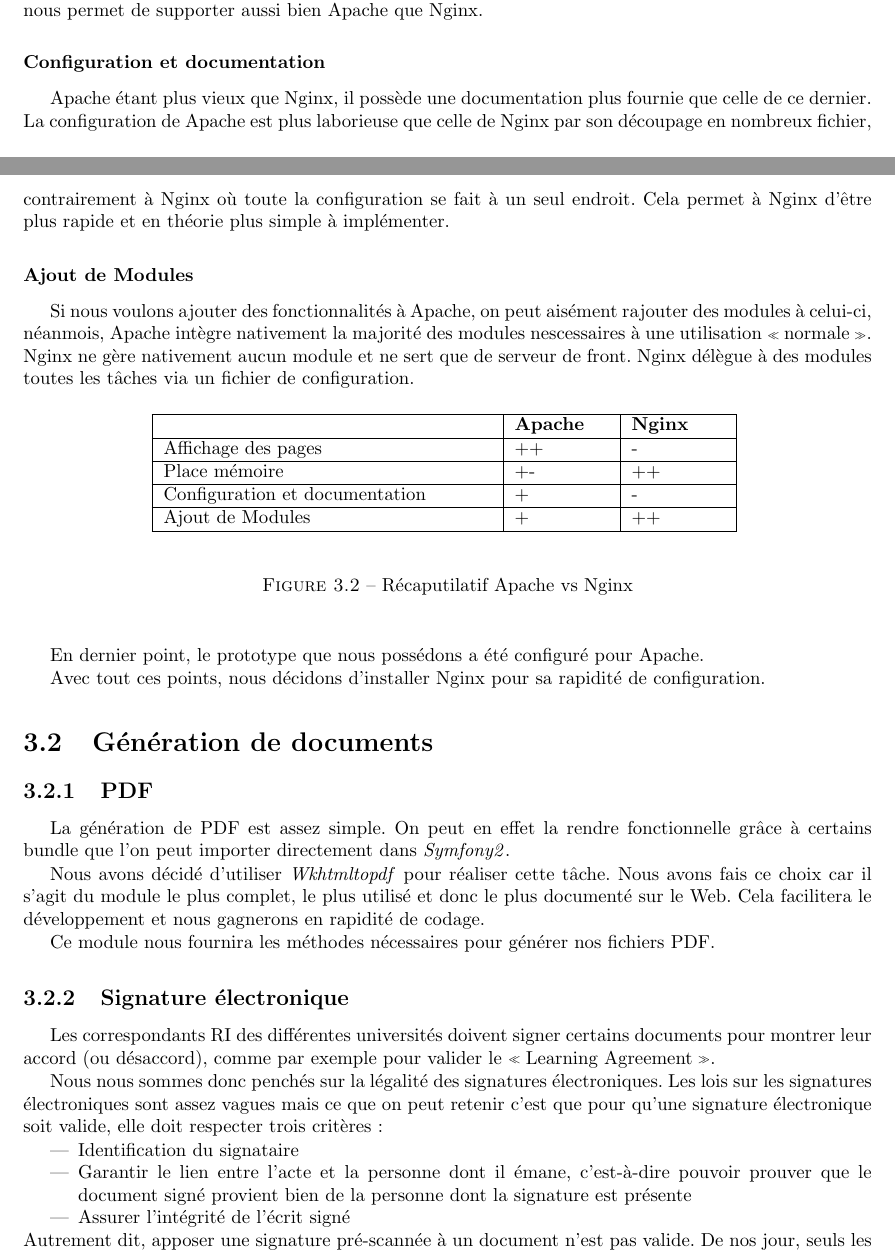
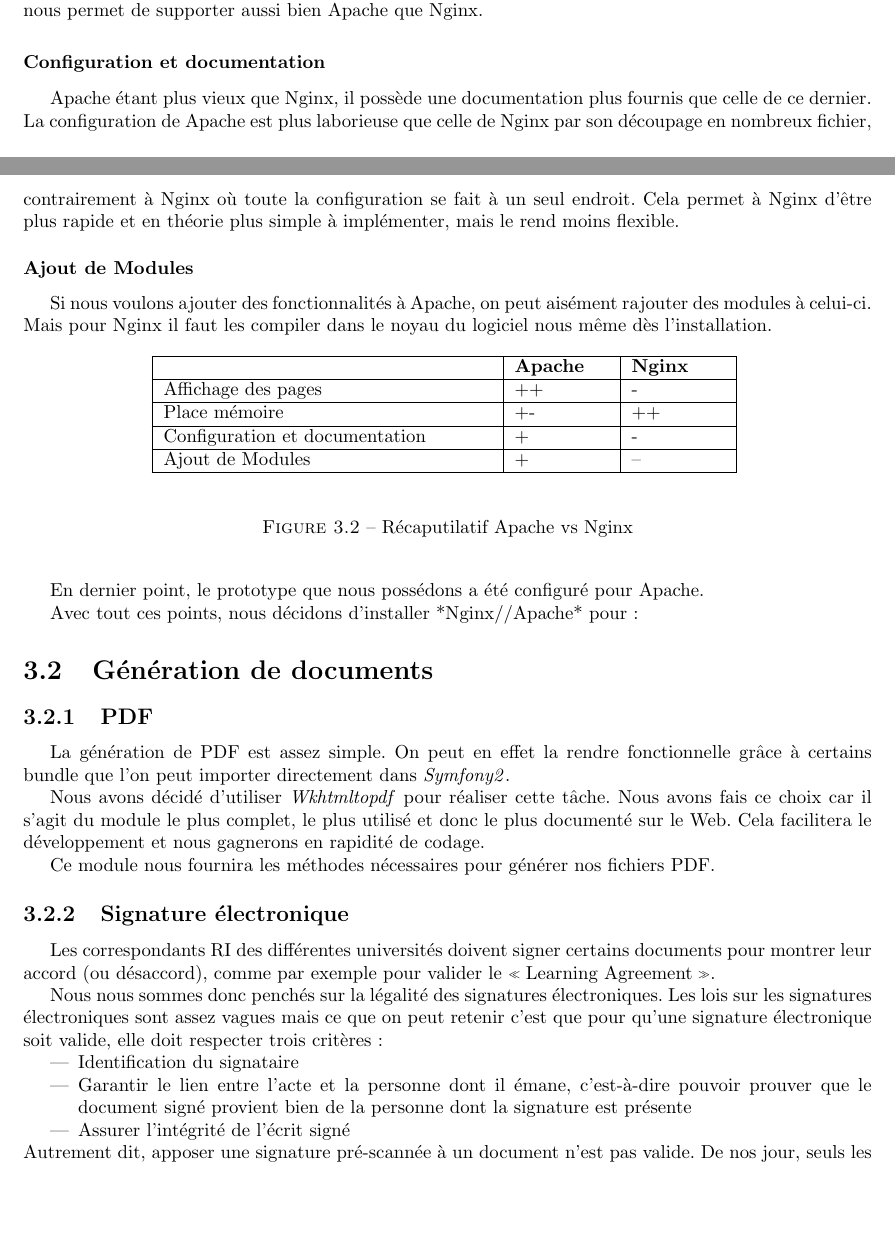
Before and after one commit to Livda/ILikeToMoveIt, a LaTeX document (Rapport de pré-étude/Rapport.tex, which reads Rapport de pré-étude/Technologies/web.tex): two parts of pages 13 and 14 of 19, joined at a grey line, cut so that both start at the same text, the shorter picture padded with empty space. Compiled offline with pdfLaTeX.

Commit message:
correction dans web

```diff
--- a/Rapport de pré-étude/Technologies/web.tex
+++ b/Rapport de pré-étude/Technologies/web.tex
@@ -79,12 +79,12 @@ Nginx a l'avantage d'occuper moins de mémoire que Apache et de consommer moins
 Ce point aurait pu être important si notre espace de stockage étais très limité, mais celui fourni par le CRI nous permet de supporter aussi bien Apache que Nginx.
 
 \subsubsection{Configuration et documentation}
-Apache étant plus vieux que Nginx, il possède une documentation plus fournie que celle de ce dernier.
+Apache étant plus vieux que Nginx, il possède une documentation plus fournis que celle de ce dernier.
 La configuration de Apache est plus laborieuse que celle de Nginx par son découpage en nombreux fichier, contrairement à Nginx où toute la configuration se fait à un seul endroit.
-Cela permet à Nginx d'être plus rapide et en théorie plus simple à implémenter.
+Cela permet à Nginx d'être plus rapide et en théorie plus simple à implémenter, mais le rend moins flexible.
 
 \subsubsection{Ajout de Modules}
-Si nous voulons ajouter des fonctionnalités à Apache, on peut aisément rajouter des modules à celui-ci, néanmois, Apache intègre nativement la majorité des modules nescessaires à une utilisation \og normale \fg. Nginx ne gère nativement aucun module et ne sert que de serveur de front. Nginx délègue à des modules toutes les tâches via un fichier de configuration.
+Si nous voulons ajouter des fonctionnalités à Apache, on peut aisément rajouter des modules à celui-ci. Mais pour Nginx il faut les compiler dans le noyau du logiciel nous même dès l'installation.
 
 \begin{figure}[H]
 \begin{center}
@@ -98,7 +98,7 @@ Si nous voulons ajouter des fonctionnalités à Apache, on peut aisément rajout
 	\hline
 	Configuration et documentation & + & - \\
 	\hline
-	Ajout de Modules & + & ++ \\
+	Ajout de Modules & + & -- \\
 	\hline
 \end{tabular} \vspace*{5mm}
 \caption{Récaputilatif Apache vs Nginx}
@@ -107,4 +107,4 @@ Si nous voulons ajouter des fonctionnalités à Apache, on peut aisément rajout
 
 En dernier point, le prototype que nous possédons a été configuré pour Apache.
 
-Avec tout ces points, nous décidons d'installer Nginx pour sa rapidité de configuration.
+Avec tout ces points, nous décidons d'installer *Nginx//Apache* pour :
```
